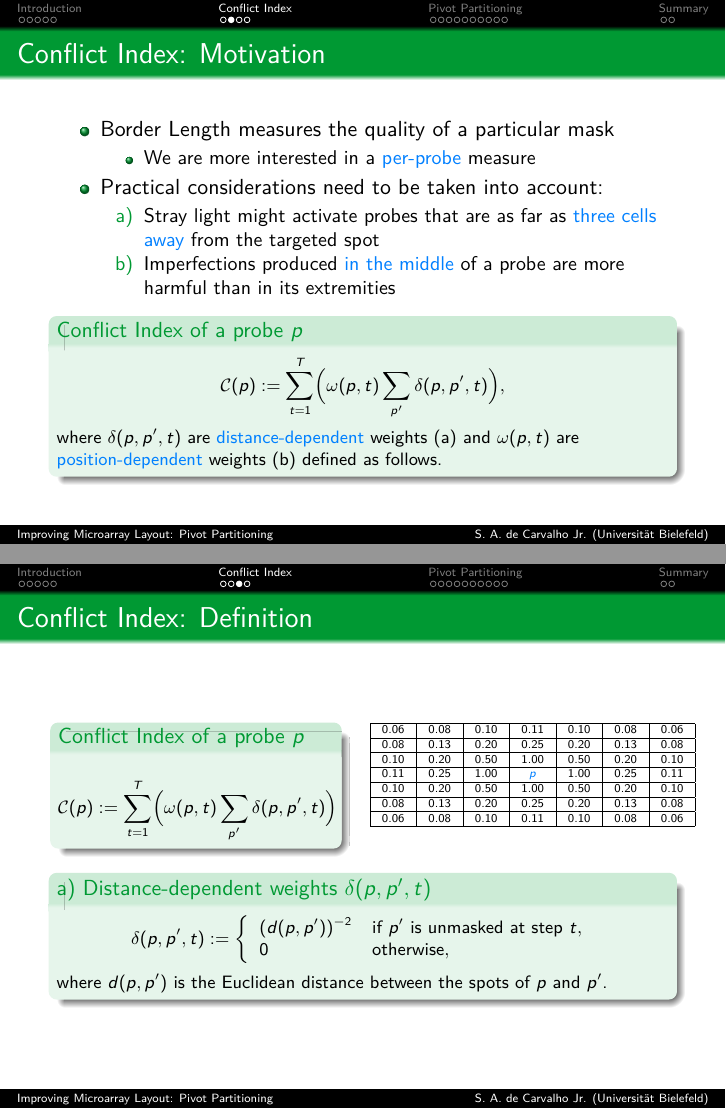
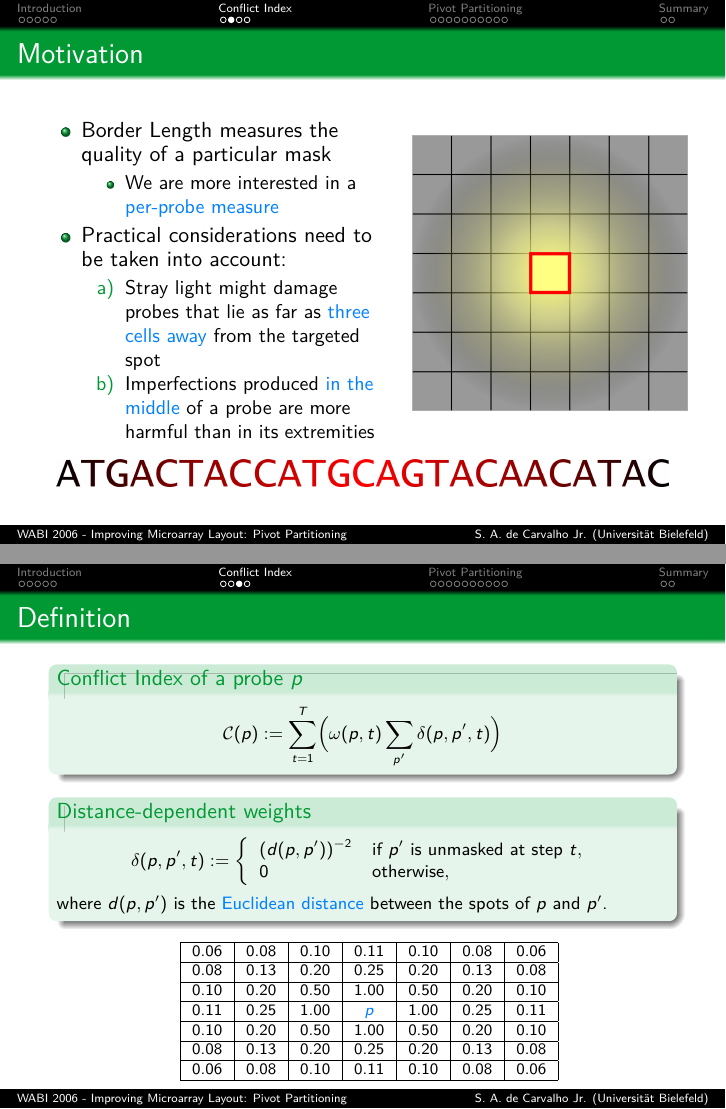
Before and after one commit to scarvalhojr/wabi06talk, LaTeX slides (src/wabi06.tex): pages 16 and 17 of 30 before the commit and pages 15 and 16 of 29 after it, joined at a grey line. Compiled offline with pdfLaTeX.

Commit message:
minor changes to the first two parts, including updates to pictures

```diff
--- a/src/wabi06.tex
+++ b/src/wabi06.tex
@@ -19,7 +19,7 @@
 
 \newcommand{\ignore}[1]{}
 
-\title[Improving Microarray Layout: Pivot Partitioning] % (optional, use only with long paper titles)
+\title[WABI 2006 - Improving Microarray Layout: Pivot Partitioning] % (optional, use only with long paper titles)
 {Improving the Layout of Oligonucleotide Microarrays: Pivot Partitioning}
 
 %% \subtitle
@@ -47,7 +47,7 @@ Graduiertenkolleg Bioinformatik
 % - Keep it simple, no one is interested in your street address.
 
 \date[WABI 2006] % (optional, should be abbreviation of conference name)
-{6th Workshop on Algorithms in Bioinformatics\\Z\"urich, Sep 2006}
+{Workshop on Algorithms in Bioinformatics, 2006}
 % - Either use conference name or its abbreviation.
 % - Not really informative to the audience, more for people (including
 %   yourself) who are reading the slides online
@@ -190,39 +192,41 @@ Graduiertenkolleg Bioinformatik
 %% *****************************************************************************
 
 %%%%%%%%%%%%%%%%%%%%%%%%%%%%%%%%%%%%%%%%%%%%%%%%%%%%%%%%%%%%%%%%%%%%%%%%%%%%%%%%
-\frame{\frametitle{Conflict Index: Motivation}
+\frame{\frametitle{Motivation}
 
+  \begin{columns}
+
+    \begin{column}{0.55\textwidth}
       \begin{itemize}
         \item Border Length measures the quality of a particular mask
         \begin{itemize}
-      \item We are more interested in a \alert{per-probe} measure
+          \item We are more interested in a \alert{per-probe measure}
         \end{itemize}
         \item Practical considerations need to be taken into account:
         \begin{itemize}
-      \item[a)] Stray light might activate probes that are as far as \alert{three
+          \item[a)] Stray light might damage probes that lie as far as \alert{three
                     cells away} from the targeted spot
           \item[b)] Imperfections produced \alert{in the middle} of a probe are more
                     harmful than in its extremities
         \end{itemize}
       \end{itemize}
+    \end{column}
 
-  \begin{block}{Conflict Index of a probe $p$}
-    \footnotesize{
-    \[
-    \mathcal{C}(p) := \sum_{t=1}^{T} \Bigl( \omega(p,t) \sum_{p'} \delta(p,p',t) \Bigr),
-    \]
-    where $\delta(p,p',t)$ are \alert{distance-dependent} weights (a) and
-    $\omega(p,t)$ are \alert{position-dependent} weights (b) defined as follows.
+    \begin{column}{0.45\textwidth}
+      \centerline{
+        \includegraphics[width=\textwidth]{pics/distance.jpg}
       }
-  \end{block}
+    \end{column}
+
+  \end{columns}
+
+  \vspace*{0.35cm}
+  \includegraphics[width=\textwidth]{pics/position.jpg}
 }
 
 %%%%%%%%%%%%%%%%%%%%%%%%%%%%%%%%%%%%%%%%%%%%%%%%%%%%%%%%%%%%%%%%%%%%%%%%%%%%%%%%
-\frame{\frametitle{Conflict Index: Definition}
+\frame{\frametitle{Definition}
 
-  \begin{columns}
-
-    \begin{column}{0.45\textwidth}
   \begin{block}{Conflict Index of a probe $p$}
     \footnotesize{
     \[
@@ -230,34 +234,8 @@ Graduiertenkolleg Bioinformatik
     \]
     }
   \end{block}
-    \end{column}
 
-    \begin{column}{0.45\textwidth}
-      \begin{figure}
-        \centerline{
-        \begin{picture}(165,55)
-        %% \put(0,0){\framebox(165,55){}}
-        \put(-5,0){\makebox(165,55){
-        \begin{minipage}{160pt}
-        \centerline{
-        \tiny{
-        \begin{tabular}{|c|c|c|c|c|c|c|c|} \hline
-        0.06 & 0.08 & 0.10 & 0.11 & 0.10 & 0.08 & 0.06 \\ \hline
-        0.08 & 0.13 & 0.20 & 0.25 & 0.20 & 0.13 & 0.08 \\ \hline
-        0.10 & 0.20 & 0.50 & 1.00 & 0.50 & 0.20 & 0.10 \\ \hline
-        0.11 & 0.25 & 1.00 & \alert{$p$} & 1.00 & 0.25 & 0.11 \\ \hline
-        0.10 & 0.20 & 0.50 & 1.00 & 0.50 & 0.20 & 0.10 \\ \hline
-        0.08 & 0.13 & 0.20 & 0.25 & 0.20 & 0.13 & 0.08 \\ \hline
-        0.06 & 0.08 & 0.10 & 0.11 & 0.10 & 0.08 & 0.06 \\ \hline
-        \end{tabular}}}
-        \end{minipage}}}
-        \end{picture}}
-      \end{figure}
-    \end{column}
-
-  \end{columns}
-
-  \begin{block}{a) Distance-dependent weights $\delta(p,p',t)$}
+  \begin{block}{Distance-dependent weights}
     \footnotesize{
     \[
     \delta(p,p',t) :=
@@ -269,14 +247,29 @@ Graduiertenkolleg Bioinformatik
     \right.
     \]
     %%
-    where $d(p,p')$ is the Euclidean distance between the spots of~$p$ and~$p'$.
+    where $d(p,p')$ is the \alert{Euclidean distance} between the spots of~$p$
+    and~$p'$.
     }
   \end{block}
+
+  \vspace*{0.2cm}
+
+  \centerline{
+  \scriptsize{
+  \begin{tabular}{|c|c|c|c|c|c|c|c|} \hline
+  0.06 & 0.08 & 0.10 & 0.11 & 0.10 & 0.08 & 0.06 \\ \hline
+  0.08 & 0.13 & 0.20 & 0.25 & 0.20 & 0.13 & 0.08 \\ \hline
+  0.10 & 0.20 & 0.50 & 1.00 & 0.50 & 0.20 & 0.10 \\ \hline
+  0.11 & 0.25 & 1.00 & \alert{$p$} & 1.00 & 0.25 & 0.11 \\ \hline
+  0.10 & 0.20 & 0.50 & 1.00 & 0.50 & 0.20 & 0.10 \\ \hline
+  0.08 & 0.13 & 0.20 & 0.25 & 0.20 & 0.13 & 0.08 \\ \hline
+  0.06 & 0.08 & 0.10 & 0.11 & 0.10 & 0.08 & 0.06 \\ \hline
+  \end{tabular}}}
 
 }
 
 %%%%%%%%%%%%%%%%%%%%%%%%%%%%%%%%%%%%%%%%%%%%%%%%%%%%%%%%%%%%%%%%%%%%%%%%%%%%%%%%
-\frame{\frametitle{Conflict Index: Definition}
+\frame{\frametitle{Definition}
 
   \begin{columns}
 
@@ -298,7 +291,7 @@ Graduiertenkolleg Bioinformatik
 
   \end{columns}
 
-  \begin{block}{b) Position-dependent weights $\omega(p,t)$}
+  \begin{block}{Position-dependent weights}
     \footnotesize{
     \[
     \omega(p,t) :=
@@ -310,14 +303,15 @@ Graduiertenkolleg Bioinformatik
     \right.
     \]
     %%
-    where $c>0$ and $\theta>0$ are constants,
+    where
     %%
     \[
     \lambda(p,t) := 1 + \min(b_{p,t},\ell_{p} - b_{p,t}),
     \]
     %%
-    $b_{p,t}$ denotes the number of nucleotides synthesized up to and
-    including step~$t$, and $\ell_{p}$ is the length of probe~$p$.
+    $b_{p,t}$ denotes the number of nucleotides synthesized up to and including
+    step~$t$, $\ell_{p}$ is the length of probe~$p$, $c>0$ and $\theta>0$ are
+    constants.
     }
   \end{block}
 
```
Also changed, not shown: src/masks/alternatives.jpg (added), src/masks/alternatives.png (added), src/masks/alternatives.svg (added), src/pics/distance.jpg (added), src/pics/distance.png (added), src/pics/distance.svg (added), src/pics/position.jpg (added), src/pics/position.png (added), src/pics/position.svg (added), src/pics/straylight.jpg, src/pics/straylight.png, src/pics/straylight.svg, src/wabi06.tex (50 more changed lines). Lines whose indentation alone changed are shown as unchanged.
